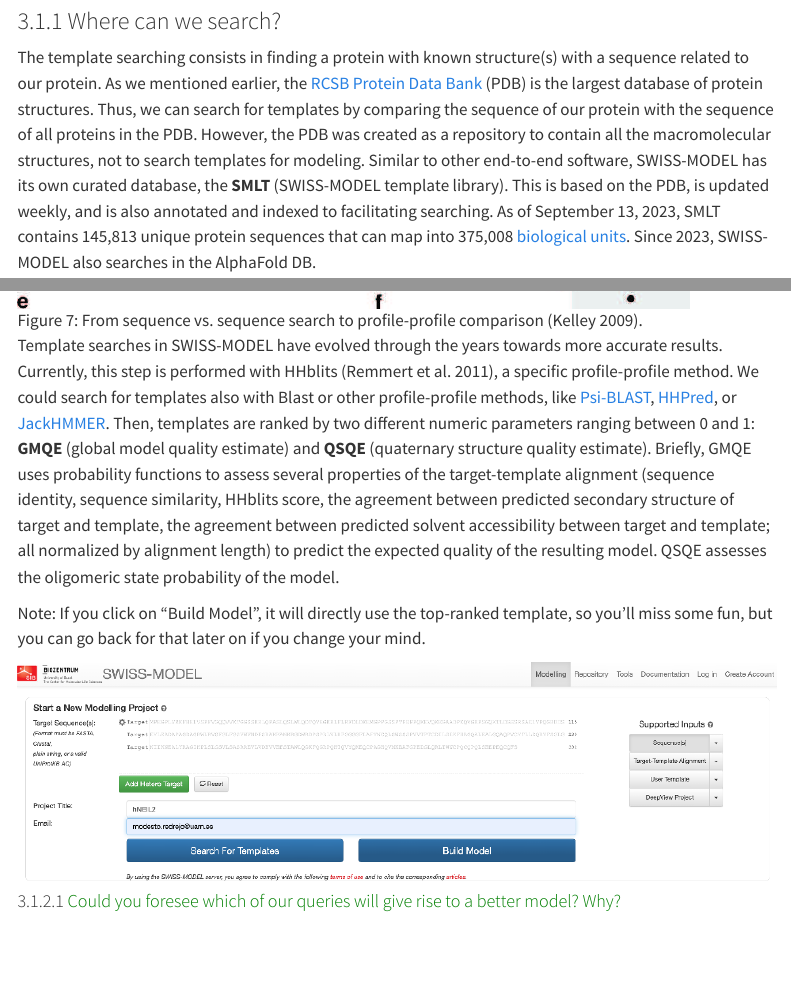
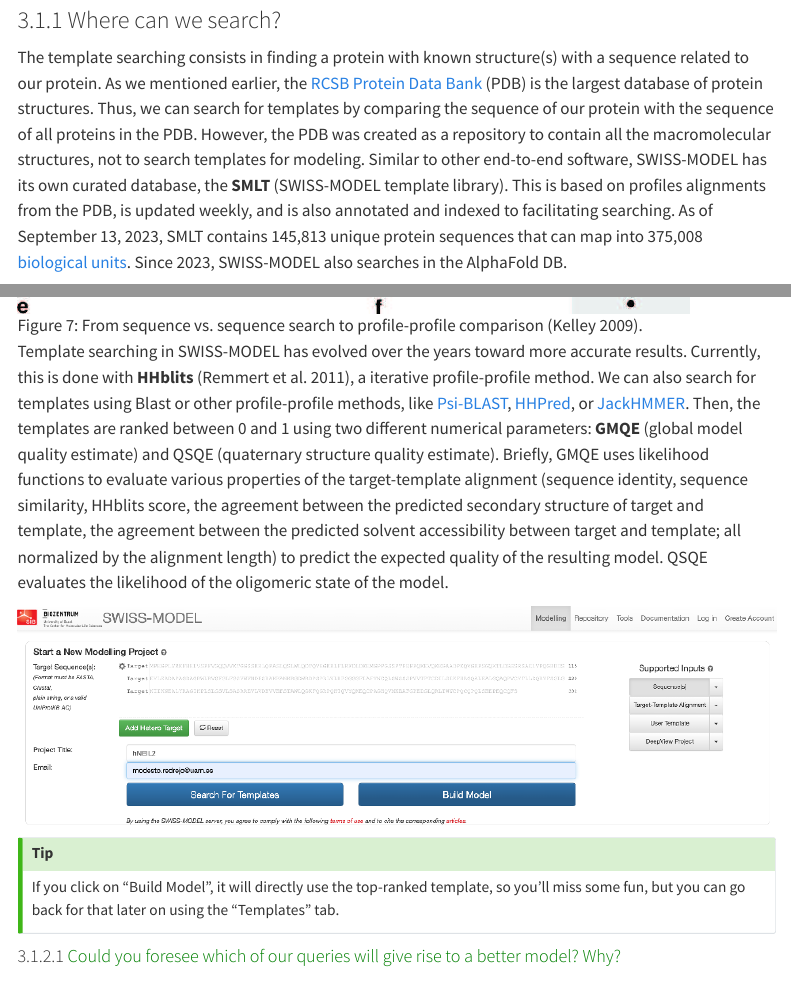
Before and after one commit to StrBio/strbio.github.io, a Quarto document (homology.qmd): the page in a window 1100 px wide, from 5330 px down before the commit and from 5350 px down after it, so that both start at the same text, and a second part further down, joined at a grey line. Rendered offline with R 4.5, knitr and Pandoc in place of Quarto, with nearby package versions; menus at the side of the page are left out.

Commit message:
updates on homology

```diff
--- a/homology.qmd
+++ b/homology.qmd
@@ -233,7 +234,7 @@
 was created as a repository to contain all the macromolecular structures, not to
 search templates for modeling. Similar to other end-to-end software, SWISS-MODEL
 has its own curated database, the **SMLT** (SWISS-MODEL template library). This
-is based on the PDB, is updated weekly, and is also annotated and indexed to
+is based on profiles alignments from the PDB, is updated weekly, and is also annotated and indexed to
 facilitating searching. As of September 13, 2023, SMLT contains 145,813 unique
 protein sequences that can map into 375,008 [biological
 units](https://proteopedia.org/wiki/index.php/Biological_Unit). Since 2023,
@@ -286,30 +287,30 @@
 [@kelley2009].](pics/profiles.jpg "From sequence vs. sequence search to profile-profile comparison"){#fig-profiles
 .figure width="669"}
 
-Template searches in SWISS-MODEL have evolved through the years towards more
-accurate results. Currently, this step is performed with HHblits [@remmert2011],
-a specific profile-profile method. We could search for templates also with Blast
+Template searching in SWISS-MODEL has evolved over the years toward more
+accurate results. Currently, this is done with **HHblits** [@remmert2011], a
+iterative profile-profile method. We can also search for templates using Blast
 or other profile-profile methods, like
 [Psi-BLAST](https://blast.ncbi.nlm.nih.gov/Blast.cgi?PAGE_TYPE=BlastSearch&PROGRAM=blastp&BLAST_PROGRAMS=psiBlast),
 [HHPred](https://toolkit.tuebingen.mpg.de/tools/hhpred), or
-[JackHMMER](https://www.ebi.ac.uk/Tools/hmmer/search/jackhmmer). Then, templates
-are ranked by two different numeric parameters ranging between 0 and 1: **GMQE**
-(global model quality estimate) and **QSQE** (quaternary structure quality
-estimate). Briefly, GMQE uses probability functions to assess several properties
-of the target-template alignment (sequence identity, sequence similarity,
-HHblits score, the agreement between predicted secondary structure of target and
-template, the agreement between predicted solvent accessibility between target
-and template; all normalized by alignment length) to predict the expected
-quality of the resulting model. QSQE assesses the oligomeric state probability
-of the model.
-
-Note: If you click on "Build Model", it will directly use the top-ranked
-template, so you'll miss some fun, but you can go back for that later on if you
-change your mind.
+[JackHMMER](https://www.ebi.ac.uk/Tools/hmmer/search/jackhmmer). Then, the
+templates are ranked between 0 and 1 using two different numerical parameters:
+**GMQE** (global model quality estimate) and QSQE (quaternary structure quality
+estimate). Briefly, GMQE uses likelihood functions to evaluate various
+properties of the target-template alignment (sequence identity, sequence
+similarity, HHblits score, the agreement between the predicted secondary
+structure of target and template, the agreement between the predicted solvent
+accessibility between target and template; all normalized by the alignment
+length) to predict the expected quality of the resulting model. QSQE evaluates
+the likelihood of the oligomeric state of the model.
 
 [![SWISS-MODEL modeling start. Just paste your sequences and click on
 Search.](pics/seach.png "SWISS-MODEL modeling"){#fig-swissmodel
 .figure}](https://swissmodel.expasy.org/interactive)
+
+::: callout-tip
+If you click on "Build Model", it will directly use the top-ranked template, so you'll miss some fun, but you can go back for that later on using the "Templates" tab.
+:::
 
 #### [Could you foresee which of our queries will give rise to a better model? Why?]{style="color:green"}
 
```
Also changed, not shown: docs/search.json, homology.qmd (5 more changed lines), 1 other file.
